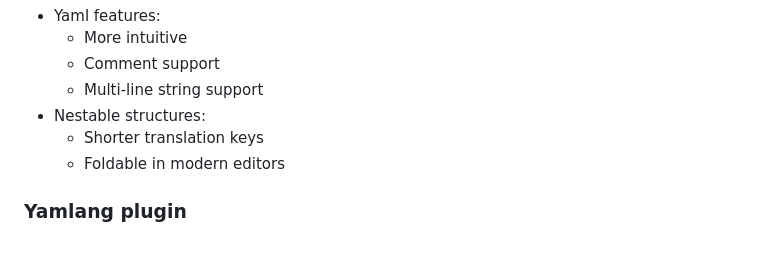
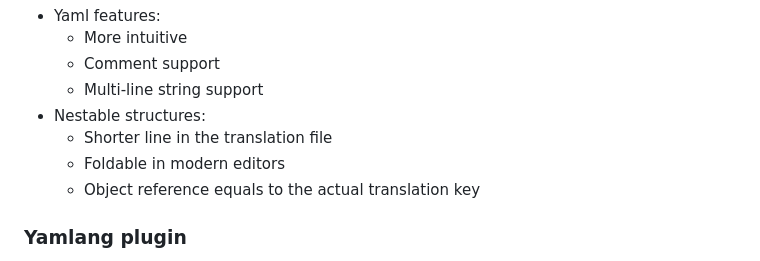
Before and after one commit to Fallen-Breath/yamlang, a Markdown page: README.md, the part around the change. Drawn GitHub-style.

Commit message:
feature stuffs update
ctrl + alt + c in intellij nice

```diff
--- a/README.md
+++ b/README.md
@@ -63,8 +63,9 @@ Advantages of language file in nestable yaml format:
   - Comment support
   - Multi-line string support
 - Nestable structures:
-  - Shorter translation keys
+  - Shorter line in the translation file
   - Foldable in modern editors
+  - Object reference equals to the actual translation key
 
 ### Yamlang plugin
 
```
